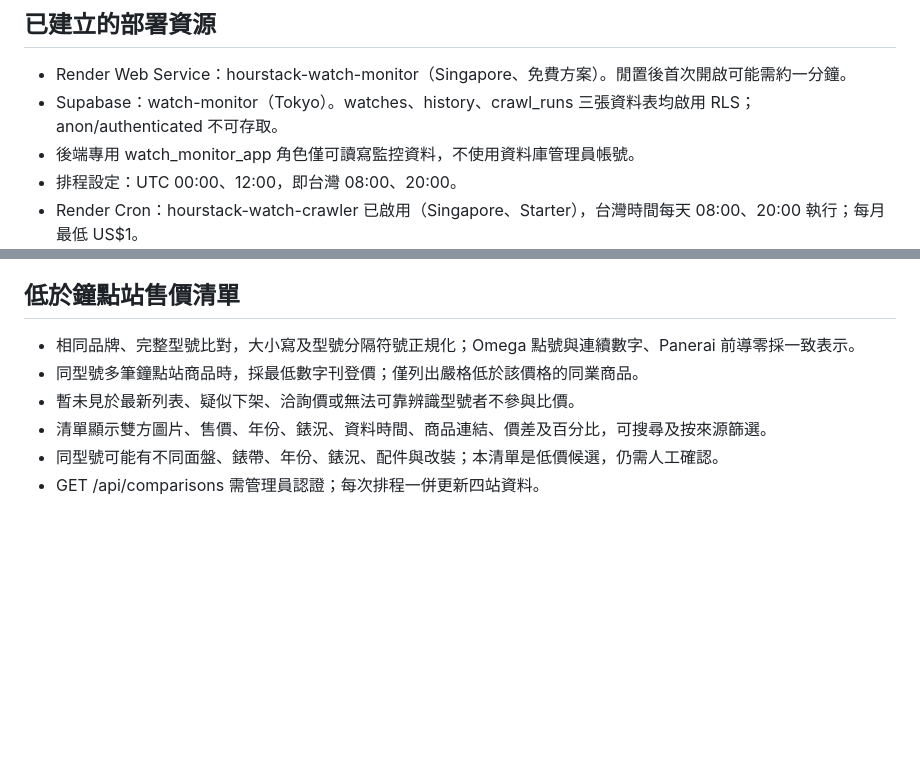
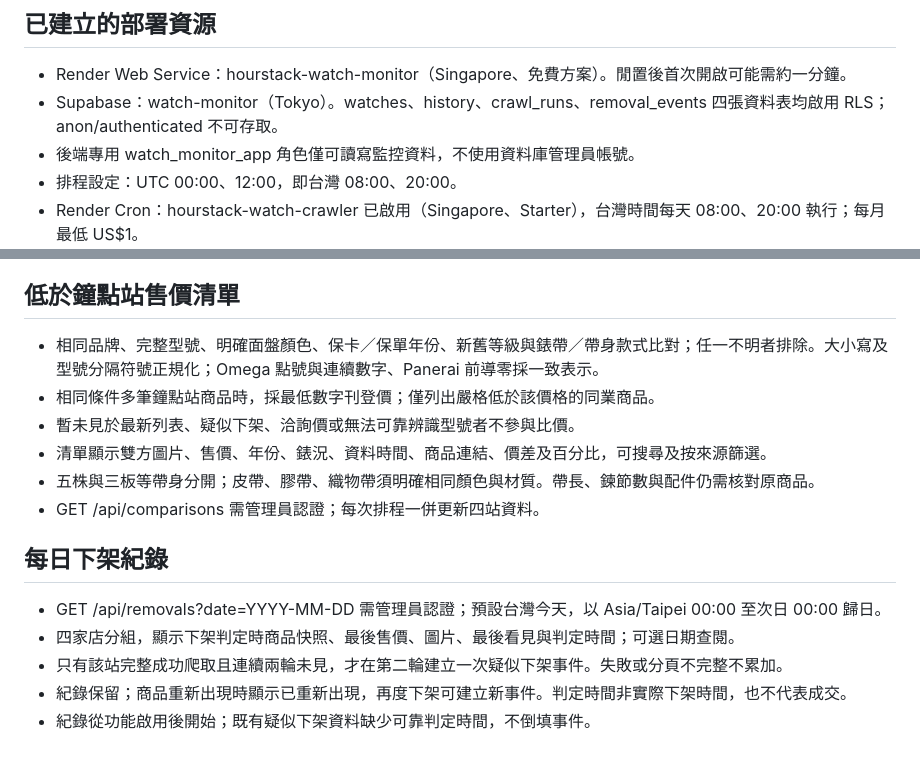
Before and after one commit to hourstack2020-ctrl/watch-monitor, a Markdown page: README.md, 2 parts joined by grey strips. Rendered like a GitHub page; blank space fills up the shorter version.

Commit message:
Record daily removal snapshots and display items grouped by shop

```diff
--- a/README.md
+++ b/README.md
@@ -16,7 +16,7 @@
 
 ## 已建立的部署資源
 - Render Web Service：hourstack-watch-monitor（Singapore、免費方案）。閒置後首次開啟可能需約一分鐘。
-- Supabase：watch-monitor（Tokyo）。watches、history、crawl_runs 三張資料表均啟用 RLS；anon/authenticated 不可存取。
+- Supabase：watch-monitor（Tokyo）。watches、history、crawl_runs、removal_events 四張資料表均啟用 RLS；anon/authenticated 不可存取。
 - 後端專用 watch_monitor_app 角色僅可讀寫監控資料，不使用資料庫管理員帳號。
 - 排程設定：UTC 00:00、12:00，即台灣 08:00、20:00。
 - Render Cron：hourstack-watch-crawler 已啟用（Singapore、Starter），台灣時間每天 08:00、20:00 執行；每月最低 US$1。
@@ -39,9 +39,16 @@
 - 站點改版、存取限制與分頁變化可能造成缺漏；不要繞過驗證碼或存取限制。
 
 ## 低於鐘點站售價清單
-- 相同品牌、完整型號比對，大小寫及型號分隔符號正規化；Omega 點號與連續數字、Panerai 前導零採一致表示。
-- 同型號多筆鐘點站商品時，採最低數字刊登價；僅列出嚴格低於該價格的同業商品。
+- 相同品牌、完整型號、明確面盤顏色、保卡／保單年份、新舊等級與錶帶／帶身款式比對；任一不明者排除。大小寫及型號分隔符號正規化；Omega 點號與連續數字、Panerai 前導零採一致表示。
+- 相同條件多筆鐘點站商品時，採最低數字刊登價；僅列出嚴格低於該價格的同業商品。
 - 暫未見於最新列表、疑似下架、洽詢價或無法可靠辨識型號者不參與比價。
 - 清單顯示雙方圖片、售價、年份、錶況、資料時間、商品連結、價差及百分比，可搜尋及按來源篩選。
-- 同型號可能有不同面盤、錶帶、年份、錶況、配件與改裝；本清單是低價候選，仍需人工確認。
+- 五株與三板等帶身分開；皮帶、膠帶、織物帶須明確相同顏色與材質。帶長、鍊節數與配件仍需核對原商品。
 - GET /api/comparisons 需管理員認證；每次排程一併更新四站資料。
+
+## 每日下架紀錄
+- GET /api/removals?date=YYYY-MM-DD 需管理員認證；預設台灣今天，以 Asia/Taipei 00:00 至次日 00:00 歸日。
+- 四家店分組，顯示下架判定時商品快照、最後售價、圖片、最後看見與判定時間；可選日期查閱。
+- 只有該站完整成功爬取且連續兩輪未見，才在第二輪建立一次疑似下架事件。失敗或分頁不完整不累加。
+- 紀錄保留；商品重新出現時顯示已重新出現，再度下架可建立新事件。判定時間非實際下架時間，也不代表成交。
+- 紀錄從功能啟用後開始；既有疑似下架資料缺少可靠判定時間，不倒填事件。
```
